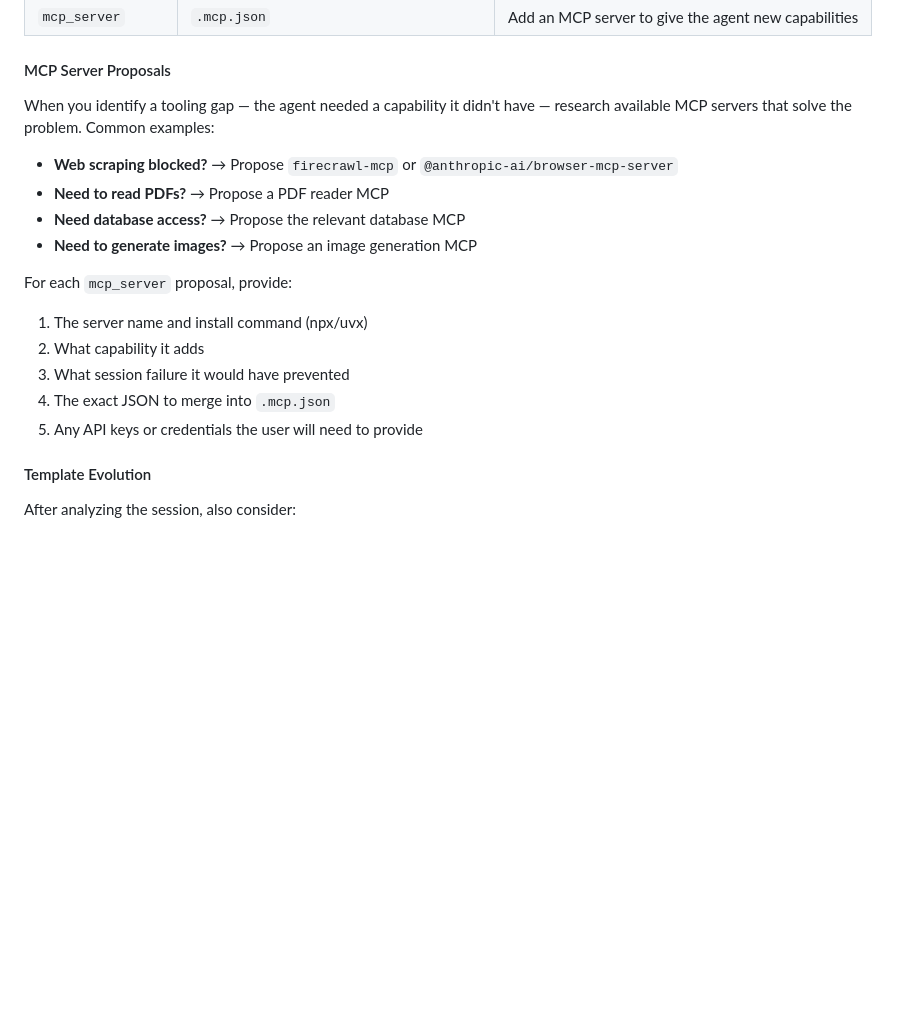
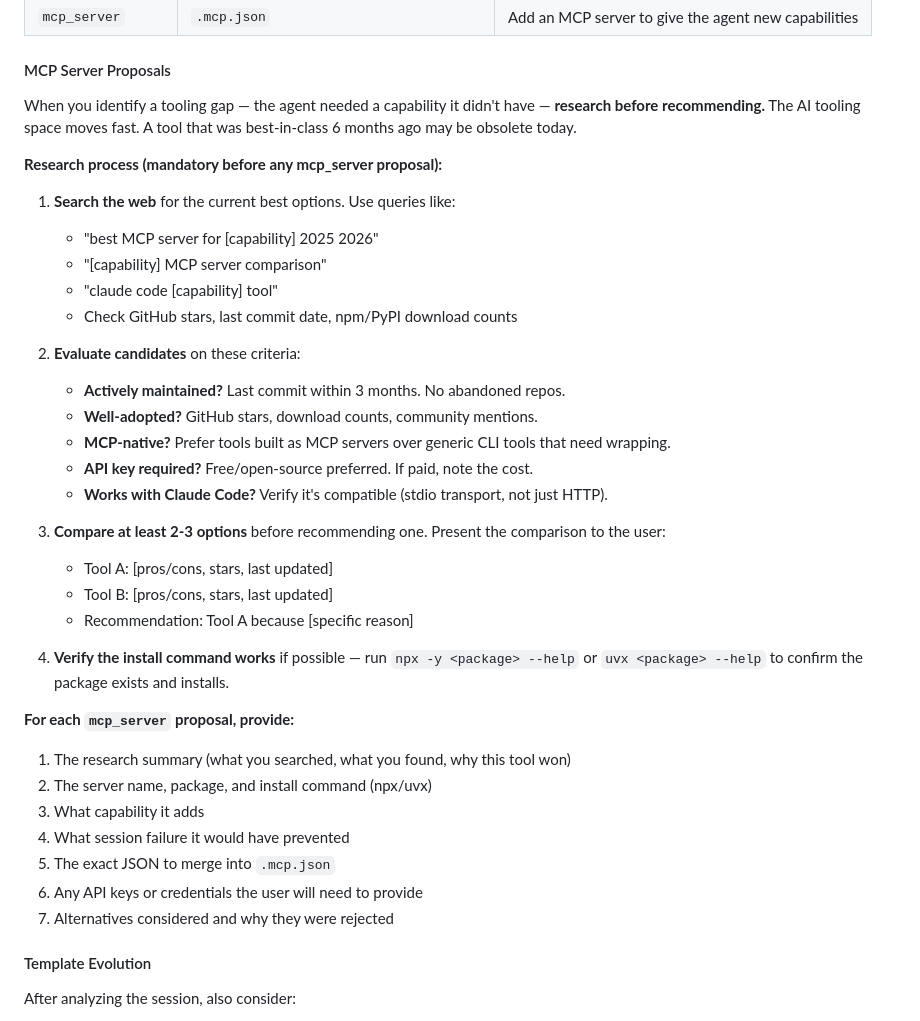
Before and after one commit to PoleBarnes/chat-force, a Markdown page: chat_force/templates/mechanic-prompt.md, the part around the change. GitHub-like rendering; blank space fills up the shorter version.

Commit message:
Mechanic must research before recommending tools
MCP server proposals now require:
- Web search for current best options (AI tooling moves fast)
- Evaluate: actively maintained? well-adopted? MCP-native? free?
- Compare 2-3 candidates with pros/cons before recommending
- Verify install command works
- Present alternatives considered and why they were rejected

```diff
--- a/chat_force/templates/mechanic-prompt.md
+++ b/chat_force/templates/mechanic-prompt.md
@@ -97,19 +97,38 @@ Generate proposals. Each proposal is one of these types:
 
 #### MCP Server Proposals
 
-When you identify a tooling gap — the agent needed a capability it didn't have — research available MCP servers that solve the problem. Common examples:
+When you identify a tooling gap — the agent needed a capability it didn't have — **research before recommending.** The AI tooling space moves fast. A tool that was best-in-class 6 months ago may be obsolete today.
 
-- **Web scraping blocked?** → Propose `firecrawl-mcp` or `@anthropic-ai/browser-mcp-server`
-- **Need to read PDFs?** → Propose a PDF reader MCP
-- **Need database access?** → Propose the relevant database MCP
-- **Need to generate images?** → Propose an image generation MCP
+**Research process (mandatory before any mcp_server proposal):**
 
-For each `mcp_server` proposal, provide:
-1. The server name and install command (npx/uvx)
-2. What capability it adds
-3. What session failure it would have prevented
-4. The exact JSON to merge into `.mcp.json`
-5. Any API keys or credentials the user will need to provide
+1. **Search the web** for the current best options. Use queries like:
+   - "best MCP server for [capability] 2025 2026"
+   - "[capability] MCP server comparison"
+   - "claude code [capability] tool"
+   - Check GitHub stars, last commit date, npm/PyPI download counts
+
+2. **Evaluate candidates** on these criteria:
+   - **Actively maintained?** Last commit within 3 months. No abandoned repos.
+   - **Well-adopted?** GitHub stars, download counts, community mentions.
+   - **MCP-native?** Prefer tools built as MCP servers over generic CLI tools that need wrapping.
+   - **API key required?** Free/open-source preferred. If paid, note the cost.
+   - **Works with Claude Code?** Verify it's compatible (stdio transport, not just HTTP).
+
+3. **Compare at least 2-3 options** before recommending one. Present the comparison to the user:
+   - Tool A: [pros/cons, stars, last updated]
+   - Tool B: [pros/cons, stars, last updated]
+   - Recommendation: Tool A because [specific reason]
+
+4. **Verify the install command works** if possible — run `npx -y <package> --help` or `uvx <package> --help` to confirm the package exists and installs.
+
+**For each `mcp_server` proposal, provide:**
+1. The research summary (what you searched, what you found, why this tool won)
+2. The server name, package, and install command (npx/uvx)
+3. What capability it adds
+4. What session failure it would have prevented
+5. The exact JSON to merge into `.mcp.json`
+6. Any API keys or credentials the user will need to provide
+7. Alternatives considered and why they were rejected
 
 #### Template Evolution
 
```
